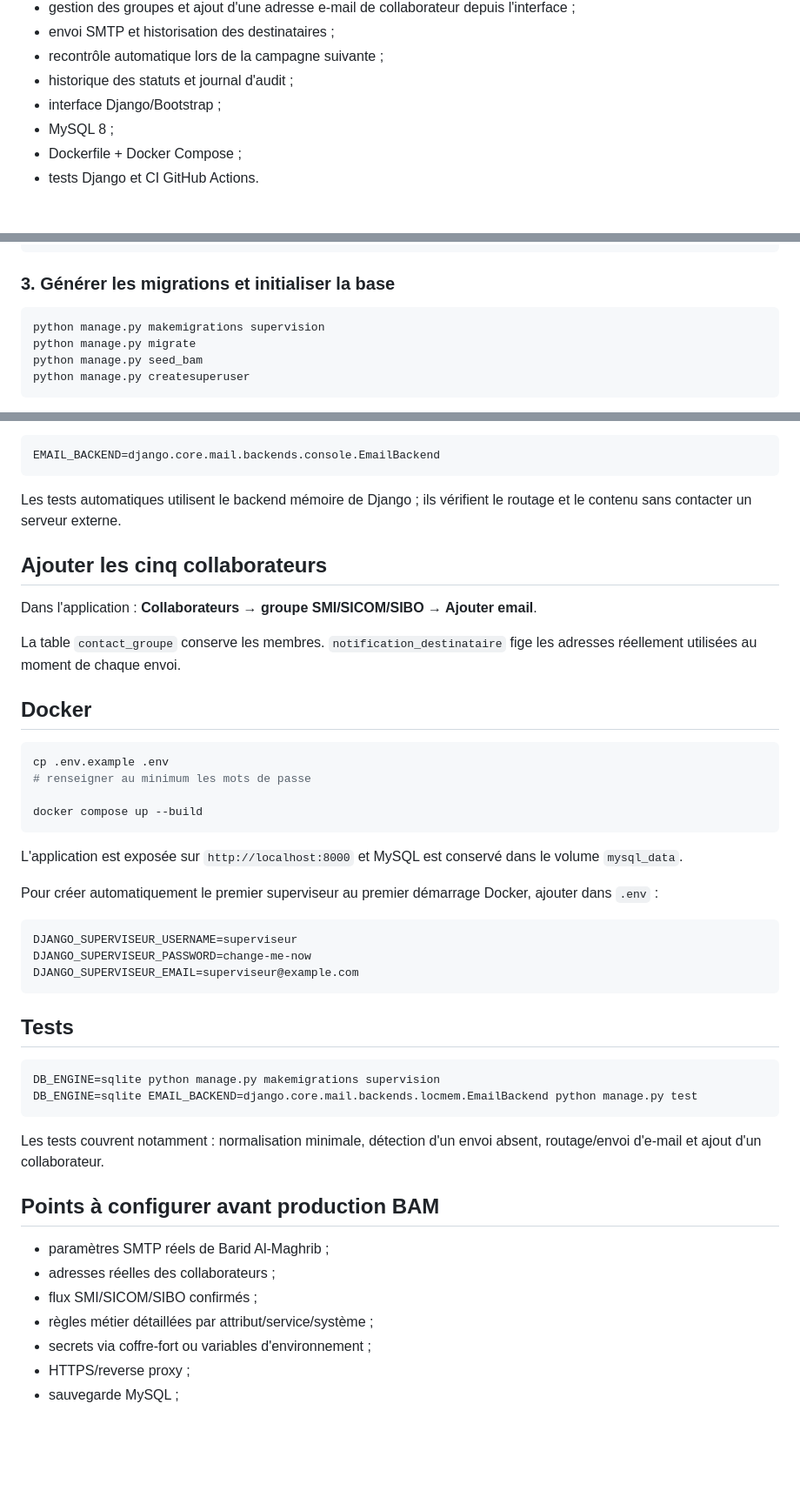
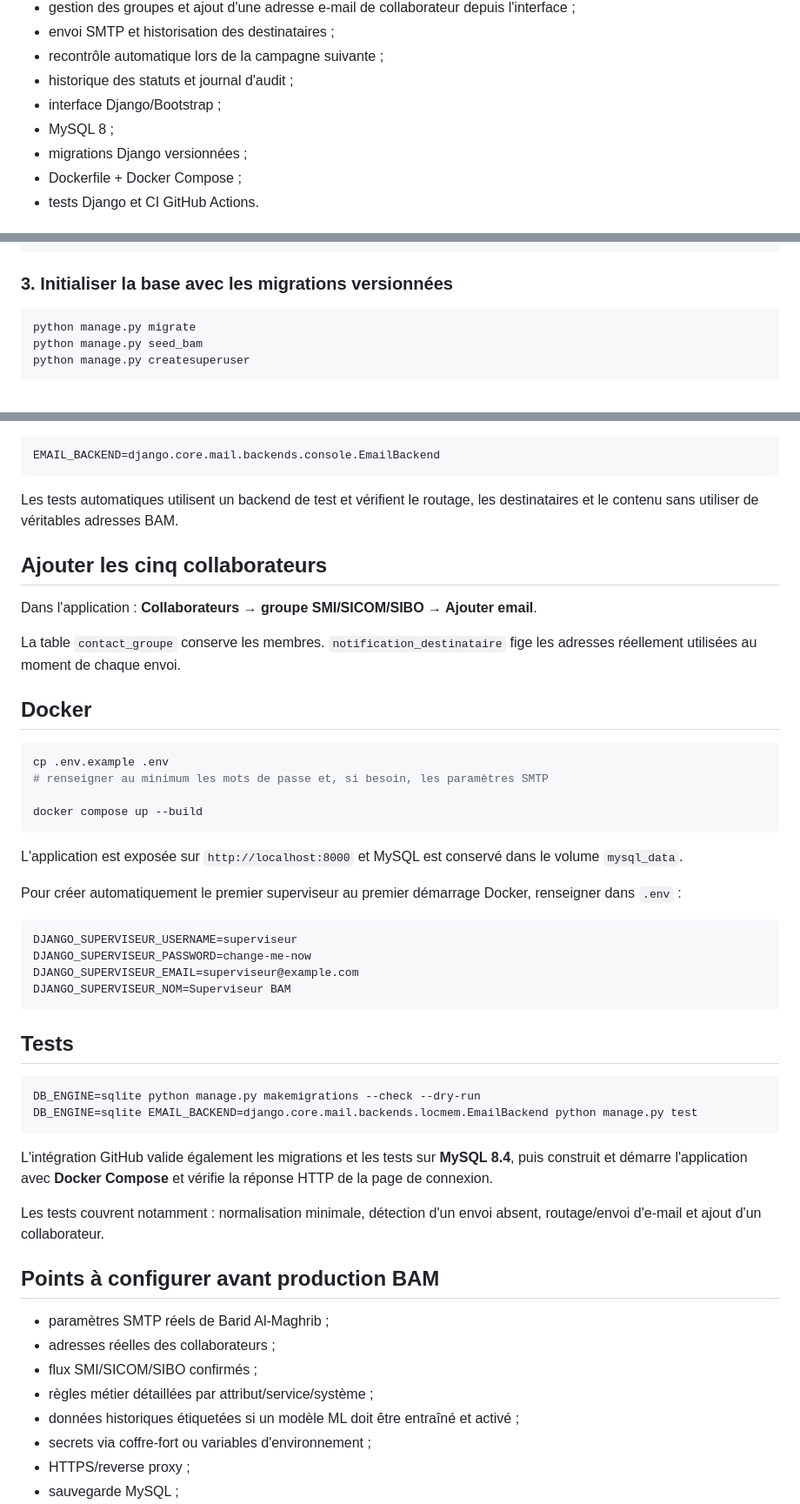
Before and after one commit to mohamedsamibouanani-cmyk/BAM-supervise, a Markdown page: README.md, 3 parts joined by grey strips. Shown at 87% size. Rendered like a GitHub page; blank space fills up the shorter version.

Commit message:
Document versioned migrations and validated deployment

````diff
--- a/README.md
+++ b/README.md
@@ -26,6 +26,7 @@ Après détection, l'application analyse les données présentes dans les systè
 - historique des statuts et journal d'audit ;
 - interface Django/Bootstrap ;
 - MySQL 8 ;
+- migrations Django versionnées ;
 - Dockerfile + Docker Compose ;
 - tests Django et CI GitHub Actions.
 
@@ -62,10 +63,9 @@ python -m venv .venv
 pip install -r requirements.txt
 ```
 
-### 3. Générer les migrations et initialiser la base
+### 3. Initialiser la base avec les migrations versionnées
 
 ```bash
-python manage.py makemigrations supervision
 python manage.py migrate
 python manage.py seed_bam
 python manage.py createsuperuser
@@ -101,7 +101,7 @@ Pour un test sans envoyer de vrai mail :
 EMAIL_BACKEND=django.core.mail.backends.console.EmailBackend
 ```
 
-Les tests automatiques utilisent le backend mémoire de Django ; ils vérifient le routage et le contenu sans contacter un serveur externe.
+Les tests automatiques utilisent un backend de test et vérifient le routage, les destinataires et le contenu sans utiliser de véritables adresses BAM.
 
 ## Ajouter les cinq collaborateurs
 
@@ -113,27 +113,30 @@ La table `contact_groupe` conserve les membres. `notification_destinataire` fige
 
 ```bash
 cp .env.example .env
-# renseigner au minimum les mots de passe
+# renseigner au minimum les mots de passe et, si besoin, les paramètres SMTP
 
 docker compose up --build
 ```
 
 L'application est exposée sur `http://localhost:8000` et MySQL est conservé dans le volume `mysql_data`.
 
-Pour créer automatiquement le premier superviseur au premier démarrage Docker, ajouter dans `.env` :
+Pour créer automatiquement le premier superviseur au premier démarrage Docker, renseigner dans `.env` :
 
 ```env
 DJANGO_SUPERVISEUR_USERNAME=superviseur
 DJANGO_SUPERVISEUR_PASSWORD=change-me-now
 DJANGO_SUPERVISEUR_EMAIL=superviseur@example.com
+DJANGO_SUPERVISEUR_NOM=Superviseur BAM
 ```
 
 ## Tests
 
 ```bash
-DB_ENGINE=sqlite python manage.py makemigrations supervision
+DB_ENGINE=sqlite python manage.py makemigrations --check --dry-run
 DB_ENGINE=sqlite EMAIL_BACKEND=django.core.mail.backends.locmem.EmailBackend python manage.py test
 ```
+
+L'intégration GitHub valide également les migrations et les tests sur **MySQL 8.4**, puis construit et démarre l'application avec **Docker Compose** et vérifie la réponse HTTP de la page de connexion.
 
 Les tests couvrent notamment : normalisation minimale, détection d'un envoi absent, routage/envoi d'e-mail et ajout d'un collaborateur.
 
@@ -143,6 +146,7 @@ Les tests couvrent notamment : normalisation minimale, détection d'un envoi abs
 - adresses réelles des collaborateurs ;
 - flux SMI/SICOM/SIBO confirmés ;
 - règles métier détaillées par attribut/service/système ;
+- données historiques étiquetées si un modèle ML doit être entraîné et activé ;
 - secrets via coffre-fort ou variables d'environnement ;
 - HTTPS/reverse proxy ;
 - sauvegarde MySQL ;
````
